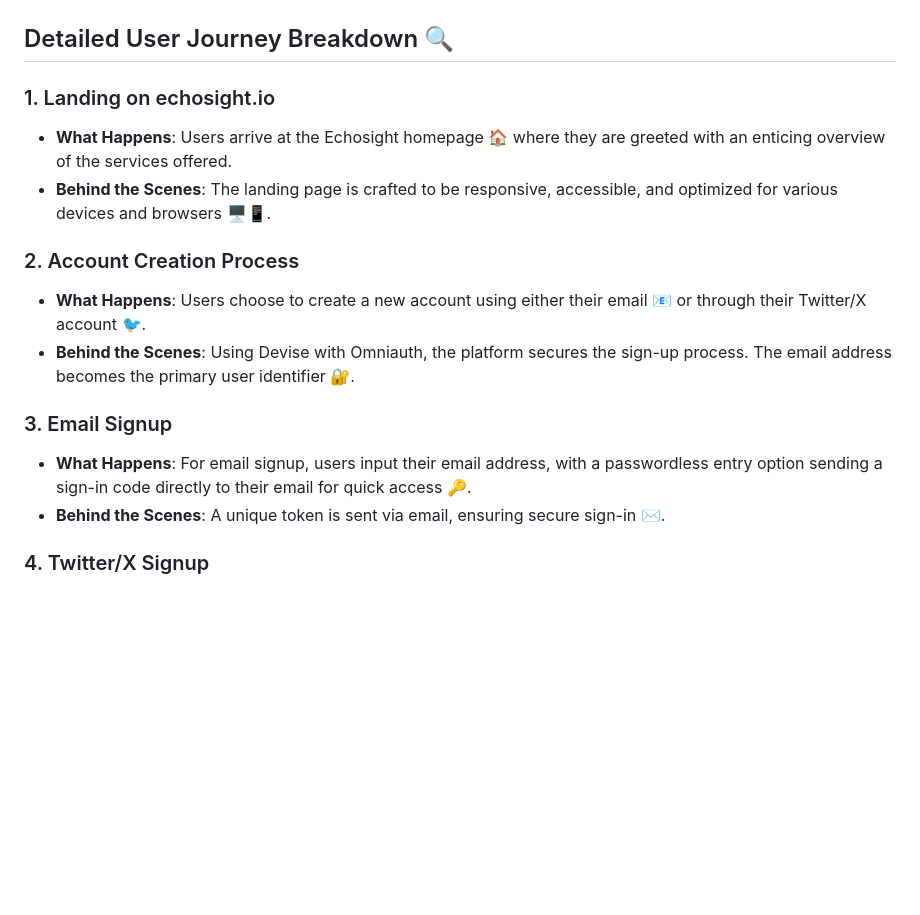
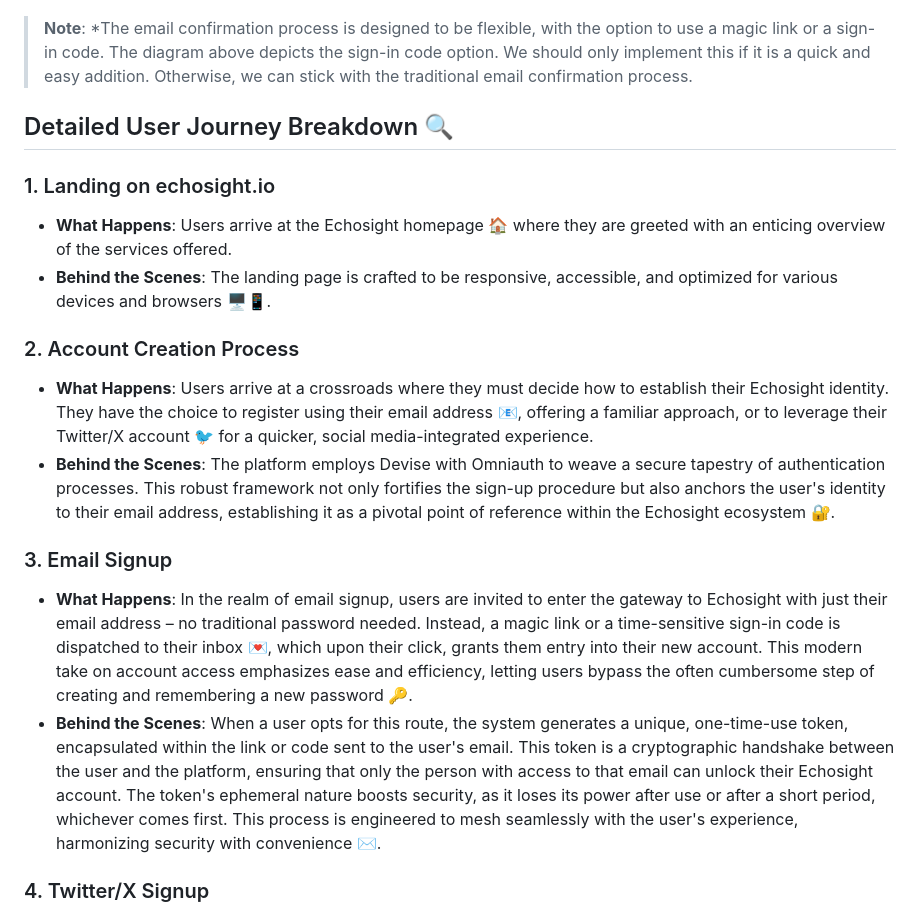
Before and after one commit to Virgola-Limited/echosight_app, a Markdown page: diagram.md, the part around one of its changes. Drawn GitHub-style; blank space fills up the shorter version.

Commit message:
explain magic link

````diff
--- a/diagram.md
+++ b/diagram.md
@@ -53,6 +53,8 @@ graph TD
     style T fill:#fff,stroke:#333,stroke-width:1px,color:#333
 ```
 
+> **Note**: *The email confirmation process is designed to be flexible, with the option to use a magic link or a sign-in code. The diagram above depicts the sign-in code option. We should only implement this if it is a quick and easy addition. Otherwise, we can stick with the traditional email confirmation process.
+
 ## Detailed User Journey Breakdown 🔍
 
 ### 1. Landing on echosight.io
@@ -62,13 +64,13 @@ graph TD
 
 ### 2. Account Creation Process
 
-- **What Happens**: Users choose to create a new account using either their email 📧 or through their Twitter/X account 🐦.
-- **Behind the Scenes**: Using Devise with Omniauth, the platform secures the sign-up process. The email address becomes the primary user identifier 🔐.
+* **What Happens**: Users arrive at a crossroads where they must decide how to establish their Echosight identity. They have the choice to register using their email address 📧, offering a familiar approach, or to leverage their Twitter/X account 🐦 for a quicker, social media-integrated experience.
+* **Behind the Scenes**: The platform employs Devise with Omniauth to weave a secure tapestry of authentication processes. This robust framework not only fortifies the sign-up procedure but also anchors the user's identity to their email address, establishing it as a pivotal point of reference within the Echosight ecosystem 🔐.
 
 ### 3. Email Signup
 
-- **What Happens**: For email signup, users input their email address, with a passwordless entry option sending a sign-in code directly to their email for quick access 🔑.
-- **Behind the Scenes**: A unique token is sent via email, ensuring secure sign-in ✉️.
+* **What Happens**: In the realm of email signup, users are invited to enter the gateway to Echosight with just their email address – no traditional password needed. Instead, a magic link or a time-sensitive sign-in code is dispatched to their inbox 💌, which upon their click, grants them entry into their new account. This modern take on account access emphasizes ease and efficiency, letting users bypass the often cumbersome step of creating and remembering a new password 🔑.
+* **Behind the Scenes**: When a user opts for this route, the system generates a unique, one-time-use token, encapsulated within the link or code sent to the user's email. This token is a cryptographic handshake between the user and the platform, ensuring that only the person with access to that email can unlock their Echosight account. The token's ephemeral nature boosts security, as it loses its power after use or after a short period, whichever comes first. This process is engineered to mesh seamlessly with the user's experience, harmonizing security with convenience ✉️.
 
 ### 4. Twitter/X Signup
 
````
Also changed, not shown: other parts of diagram.md (+1 -1 lines).
